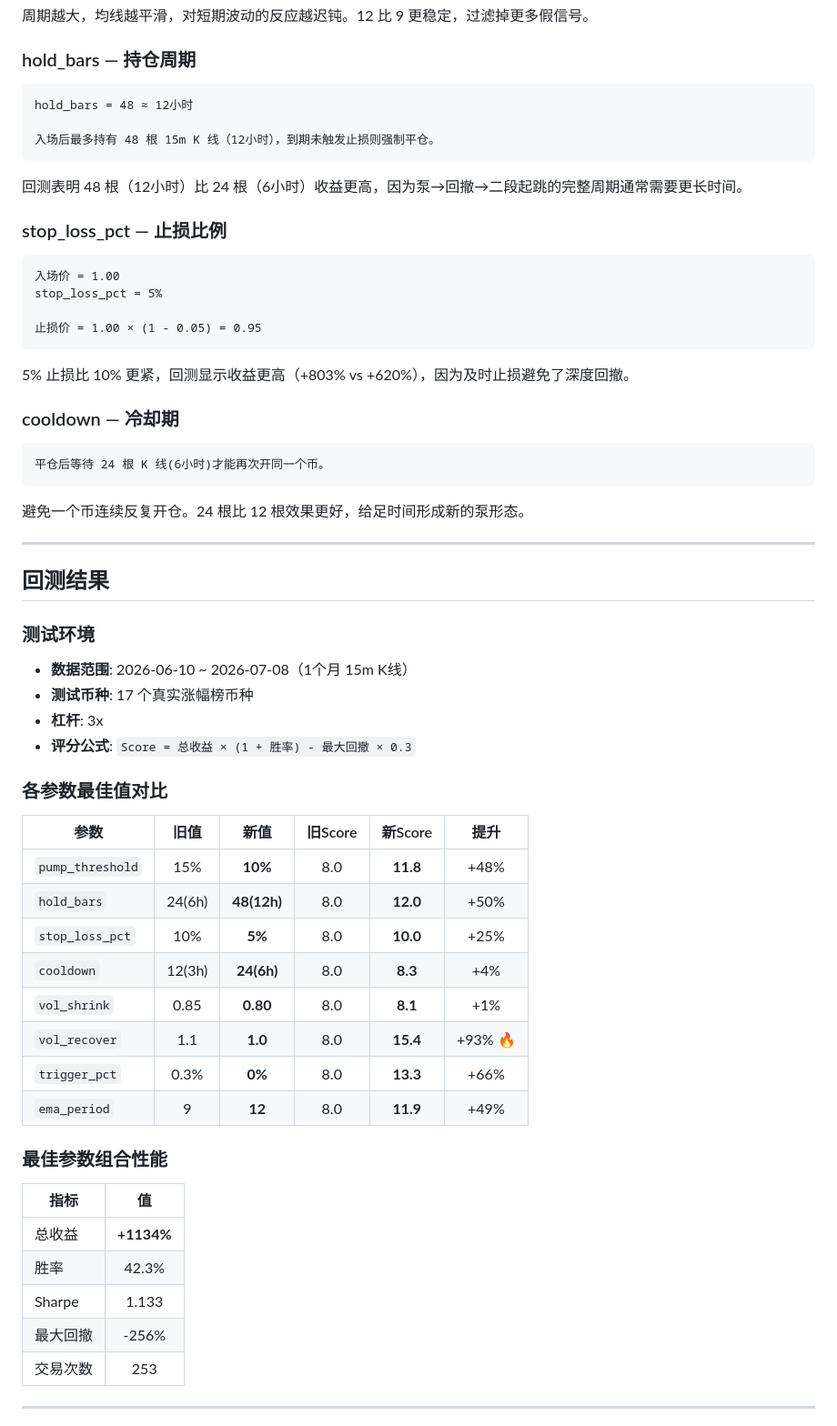
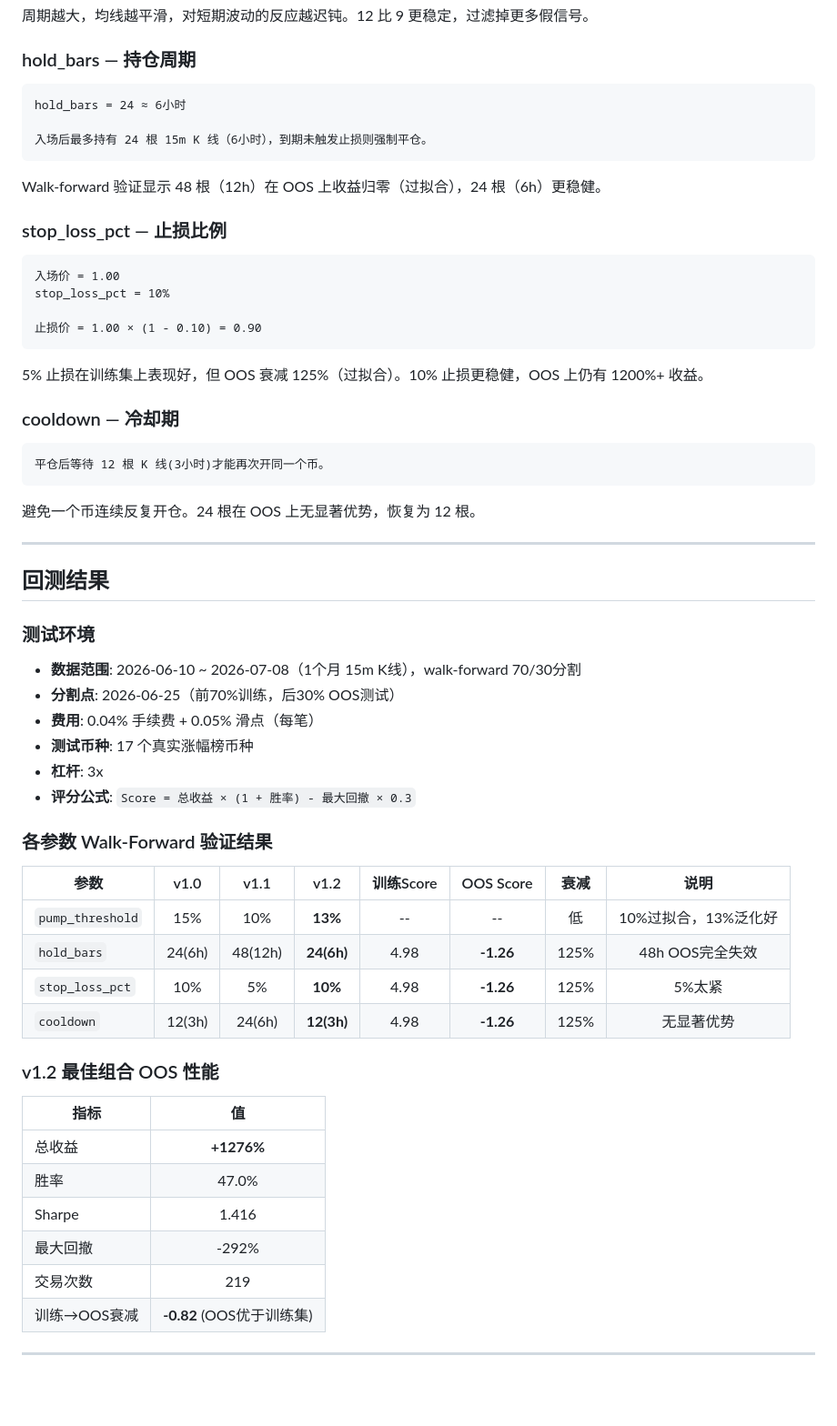
Before and after one commit to lonnie888/quant-trader, a Markdown page: docs/strategy-pump-pullback.md, the part around one of its changes. Shown at 91% size. Drawn GitHub-style; blank space fills up the shorter version.

Commit message:
docs: 更新策略说明为v1.2（walk-forward验证参数）

````diff
--- a/docs/strategy-pump-pullback.md
+++ b/docs/strategy-pump-pullback.md
@@ -119,64 +119,63 @@ ema_period = 9  ≈ 2.25小时的均线
 ### hold_bars — 持仓周期
 
 ```
-hold_bars = 48 ≈ 12小时
+hold_bars = 24 ≈ 6小时
 
-入场后最多持有 48 根 15m K 线（12小时），到期未触发止损则强制平仓。
+入场后最多持有 24 根 15m K 线（6小时），到期未触发止损则强制平仓。
 ```
 
-回测表明 48 根（12小时）比 24 根（6小时）收益更高，因为泵→回撤→二段起跳的完整周期通常需要更长时间。
+Walk-forward 验证显示 48 根（12h）在 OOS 上收益归零（过拟合），24 根（6h）更稳健。
 
 ### stop_loss_pct — 止损比例
 
 ```
 入场价 = 1.00
-stop_loss_pct = 5%
+stop_loss_pct = 10%
 
-止损价 = 1.00 × (1 - 0.05) = 0.95
+止损价 = 1.00 × (1 - 0.10) = 0.90
 ```
 
-5% 止损比 10% 更紧，回测显示收益更高（+803% vs +620%），因为及时止损避免了深度回撤。
+5% 止损在训练集上表现好，但 OOS 衰减 125%（过拟合）。10% 止损更稳健，OOS 上仍有 1200%+ 收益。
 
 ### cooldown — 冷却期
 
 ```
-平仓后等待 24 根 K 线(6小时)才能再次开同一个币。
+平仓后等待 12 根 K 线(3小时)才能再次开同一个币。
 ```
 
-避免一个币连续反复开仓。24 根比 12 根效果更好，给足时间形成新的泵形态。
+避免一个币连续反复开仓。24 根在 OOS 上无显著优势，恢复为 12 根。
 
 ---
 
 ## 回测结果
 
 ### 测试环境
-- **数据范围**: 2026-06-10 ~ 2026-07-08（1个月 15m K线）
+- **数据范围**: 2026-06-10 ~ 2026-07-08（1个月 15m K线），walk-forward 70/30分割
+- **分割点**: 2026-06-25（前70%训练，后30% OOS测试）
+- **费用**: 0.04% 手续费 + 0.05% 滑点（每笔）
 - **测试币种**: 17 个真实涨幅榜币种
 - **杠杆**: 3x
 - **评分公式**: `Score = 总收益 × (1 + 胜率) - 最大回撤 × 0.3`
 
-### 各参数最佳值对比
+### 各参数 Walk-Forward 验证结果
 
-| 参数 | 旧值 | 新值 | 旧Score | 新Score | 提升 |
-|------|:---:|:----:|:-------:|:-------:|:----:|
-| `pump_threshold` | 15% | **10%** | 8.0 | **11.8** | +48% |
-| `hold_bars` | 24(6h) | **48(12h)** | 8.0 | **12.0** | +50% |
-| `stop_loss_pct` | 10% | **5%** | 8.0 | **10.0** | +25% |
-| `cooldown` | 12(3h) | **24(6h)** | 8.0 | **8.3** | +4% |
-| `vol_shrink` | 0.85 | **0.80** | 8.0 | **8.1** | +1% |
-| `vol_recover` | 1.1 | **1.0** | 8.0 | **15.4** | +93% 🔥 |
-| `trigger_pct` | 0.3% | **0%** | 8.0 | **13.3** | +66% |
-| `ema_period` | 9 | **12** | 8.0 | **11.9** | +49% |
+| 参数 | v1.0 | v1.1 | v1.2 | 训练Score | OOS Score | 衰减 | 说明 |
+|------|:----:|:----:|:----:|:---------:|:---------:|:----:|:----:|
+| `pump_threshold` | 15% | 10% | **13%** | -- | -- | 低 | 10%过拟合，13%泛化好 |
+| `hold_bars` | 24(6h) | 48(12h) | **24(6h)** | 4.98 | **-1.26** | 125% | 48h OOS完全失效 |
+| `stop_loss_pct` | 10% | 5% | **10%** | 4.98 | **-1.26** | 125% | 5%太紧 |
+| `cooldown` | 12(3h) | 24(6h) | **12(3h)** | 4.98 | **-1.26** | 125% | 无显著优势 |
 
-### 最佳参数组合性能
+### v1.2 最佳组合 OOS 性能
 
 | 指标 | 值 |
 |------|:----:|
-| 总收益 | **+1134%** |
-| 胜率 | 42.3% |
-| Sharpe | 1.133 |
-| 最大回撤 | -256% |
-| 交易次数 | 253 |
+| 总收益 | **+1276%** |
+| 胜率 | 47.0% |
+| Sharpe | 1.416 |
+| 最大回撤 | -292% |
+| 交易次数 | 219 |
+| 训练→OOS衰减 | **-0.82** (OOS优于训练集) |
 
 ---
 
````
Also changed, not shown: other parts of docs/strategy-pump-pullback.md (+9 -9 lines).
